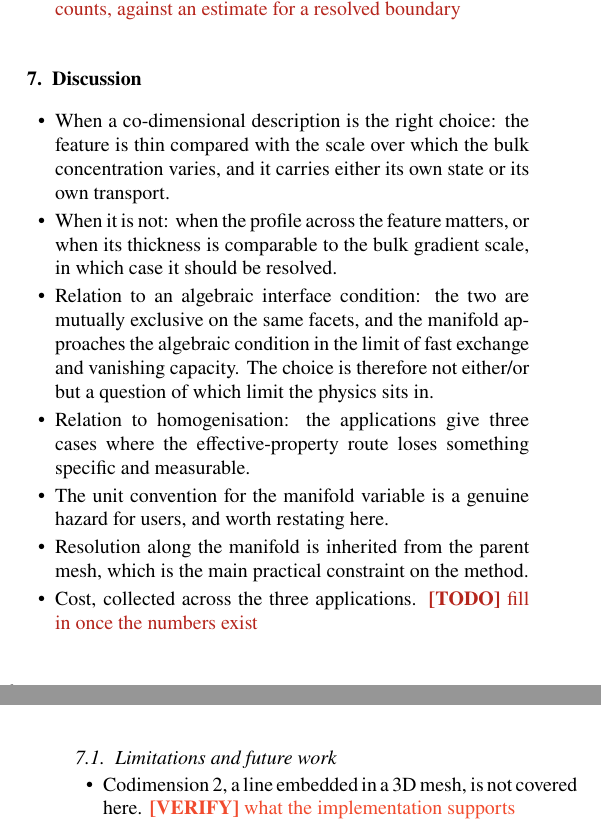
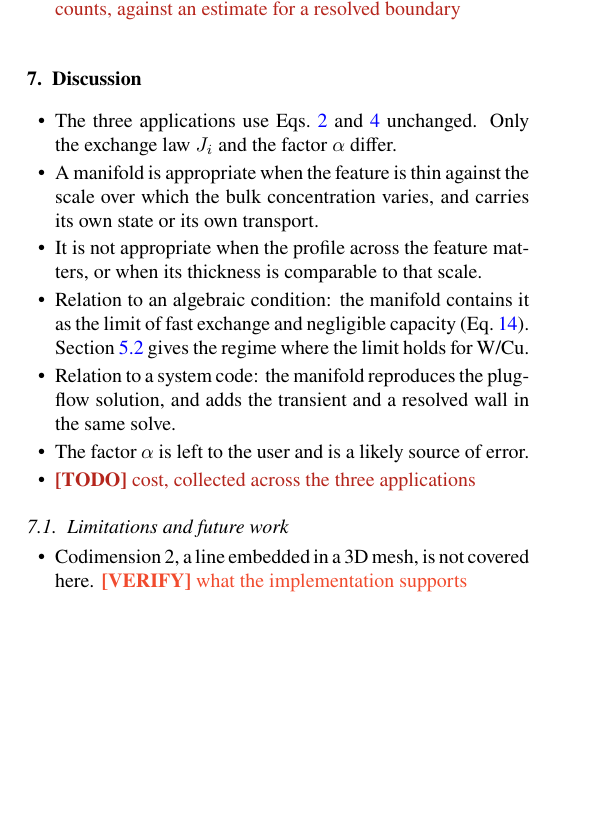
Before and after one commit to jhdark/Co-Dimensional-modelling-in-FESTIM, a LaTeX paper (main.tex): two parts of the columns of pages 6 and 7 of 8 before the commit and part of one column of page 6 of 8 after it, the two joined at a grey line, cut so that both start at the same text, the shorter picture padded with empty space. Compiled offline with pdfLaTeX.

Commit message:
Outline discussion

```diff
--- a/main.tex
+++ b/main.tex
@@ -462,13 +462,13 @@
 % ===============================================================
 
 \begin{itemize}
-    \item When a co-dimensional description is the right choice: the feature is thin compared with the scale over which the bulk concentration varies, and it carries either its own state or its own transport.
-    \item When it is not: when the profile across the feature matters, or when its thickness is comparable to the bulk gradient scale, in which case it should be resolved.
-    \item Relation to an algebraic interface condition: the two are mutually exclusive on the same facets, and the manifold approaches the algebraic condition in the limit of fast exchange and vanishing capacity. The choice is therefore not either/or but a question of which limit the physics sits in.
-    \item Relation to homogenisation: the applications give three cases where the effective-property route loses something specific and measurable.
-    \item The unit convention for the manifold variable is a genuine hazard for users, and worth restating here.
-    \item Resolution along the manifold is inherited from the parent mesh, which is the main practical constraint on the method.
-    \item Cost, collected across the three applications. \TODO{fill in once the numbers exist}
+    \item The three applications use Eqs.~\ref{eq:manifold} and~\ref{eq:coupling} unchanged. Only the exchange law $J_i$ and the factor $\alpha$ differ.
+    \item A manifold is appropriate when the feature is thin against the scale over which the bulk concentration varies, and carries its own state or its own transport.
+    \item It is not appropriate when the profile across the feature matters, or when its thickness is comparable to that scale.
+    \item Relation to an algebraic condition: the manifold contains it as the limit of fast exchange and negligible capacity (Eq.~\ref{eq:interface:lte}). Section~\ref{sec:app:interface:results} gives the regime where the limit holds for W/Cu.
+    \item Relation to a system code: the manifold reproduces the plug-flow solution, and adds the transient and a resolved wall in the same solve.
+    \item The factor $\alpha$ is left to the user and is a likely source of error.
+    \item \TODO{cost, collected across the three applications}
 \end{itemize}
 
 % ---------------------------------------------------------------
```
